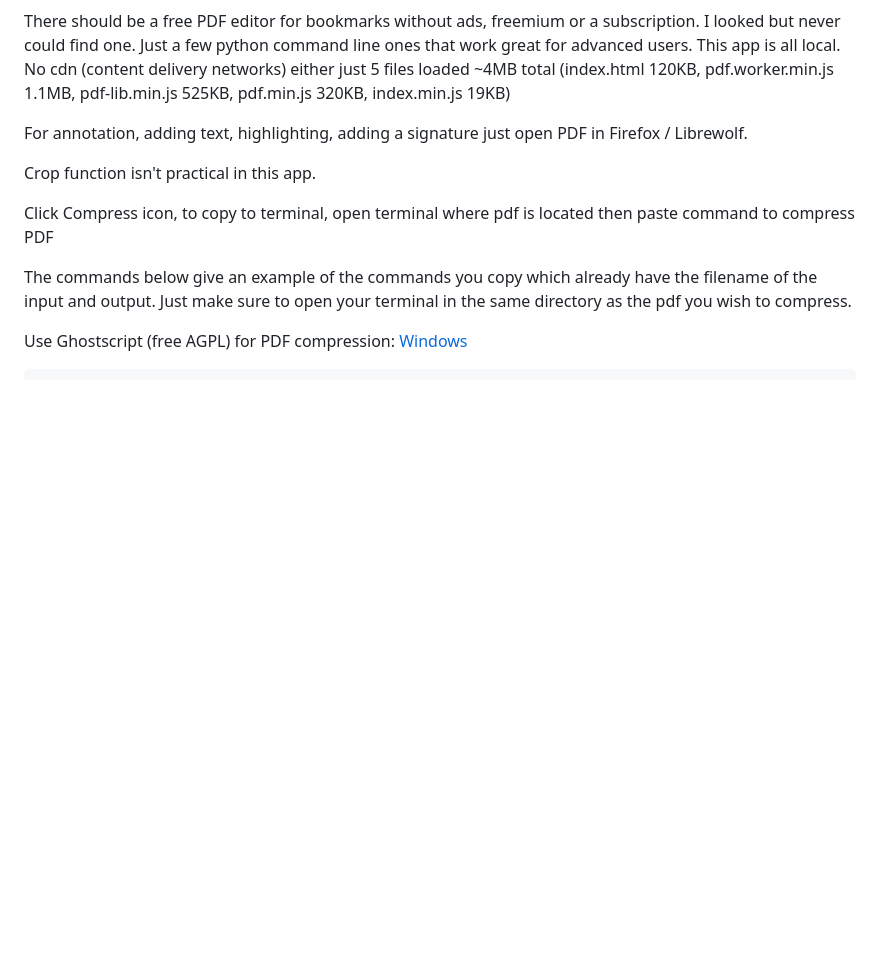
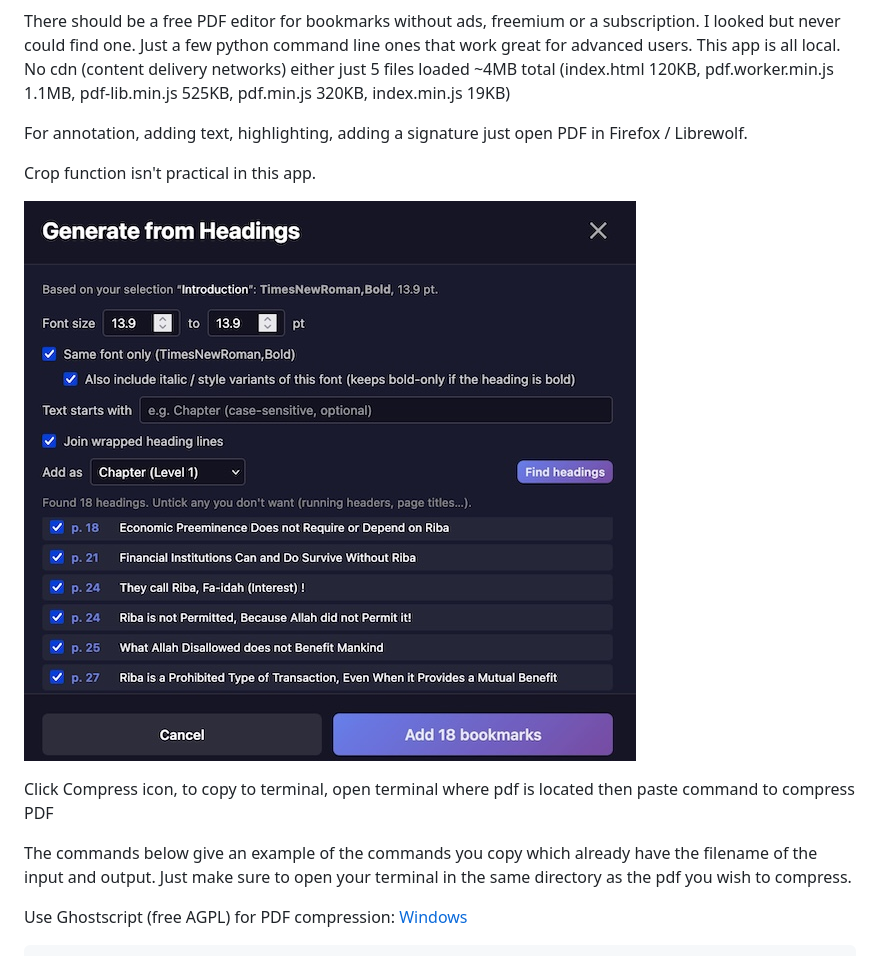
Before and after one commit to mrfragger/pdf-bookmark-editor, a Markdown page: README.md, the part around the change. GitHub-like rendering; pictures changed too: pdfbookmarkgenerate.jpg (added); blank space fills up the shorter version.

Commit message:
generate jpg

```diff
--- a/README.md
+++ b/README.md
@@ -34,6 +34,8 @@ For annotation, adding text, highlighting, adding a signature just open PDF in F
 
 Crop function isn't practical in this app.
 
+![](pdfbookmarkgenerate.jpg)
+
 Click Compress icon,  to copy to terminal,  open terminal where pdf is located then paste command to compress PDF
 
 The commands below give an example of the commands you copy which already have the filename of the input and output.  Just make sure to open your terminal in the same directory as the pdf you wish to compress.
```
